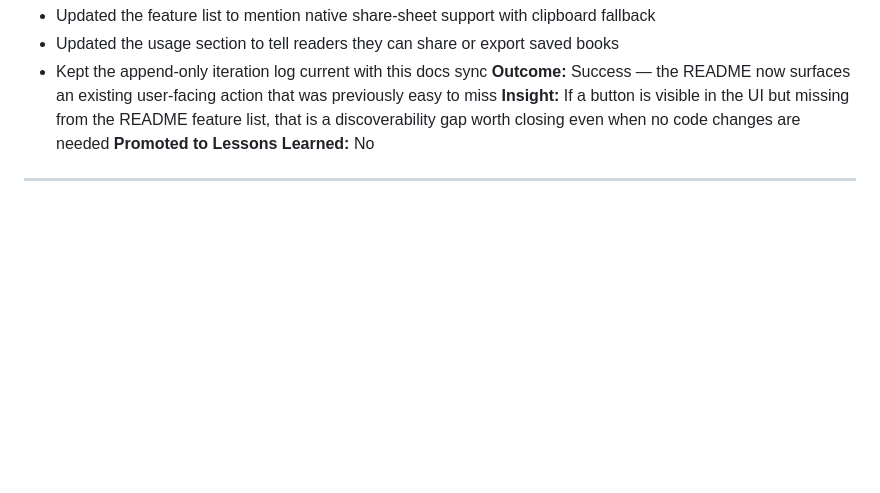
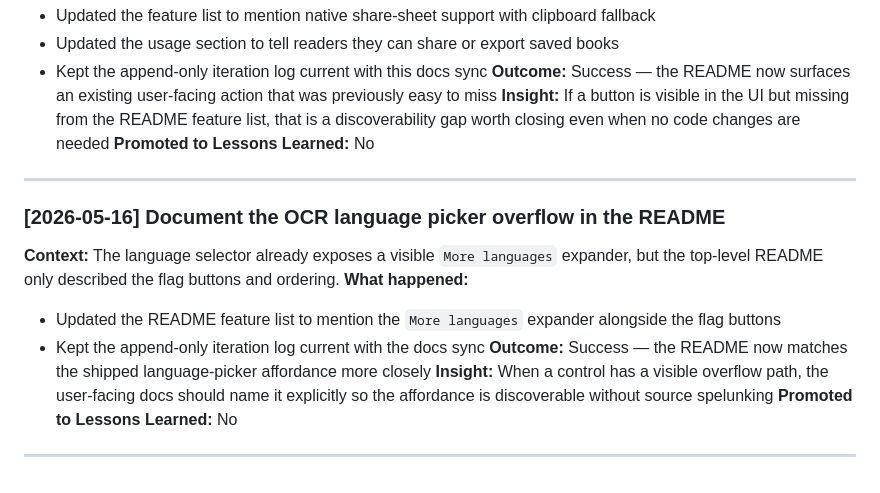
Before and after one commit to fabian20ro/find-the-book, a Markdown page: ITERATION_LOG.md, the part around the change. Drawn GitHub-style; blank space fills up the shorter version.

```diff
--- a/ITERATION_LOG.md
+++ b/ITERATION_LOG.md
@@ -292,3 +292,15 @@
 **Promoted to Lessons Learned:** No
 
 ---
+
+### [2026-05-16] Document the OCR language picker overflow in the README
+
+**Context:** The language selector already exposes a visible `More languages` expander, but the top-level README only described the flag buttons and ordering.
+**What happened:**
+- Updated the README feature list to mention the `More languages` expander alongside the flag buttons
+- Kept the append-only iteration log current with the docs sync
+**Outcome:** Success — the README now matches the shipped language-picker affordance more closely
+**Insight:** When a control has a visible overflow path, the user-facing docs should name it explicitly so the affordance is discoverable without source spelunking
+**Promoted to Lessons Learned:** No
+
+---
```
Also changed, not shown: README.md (+1 -1 lines).
